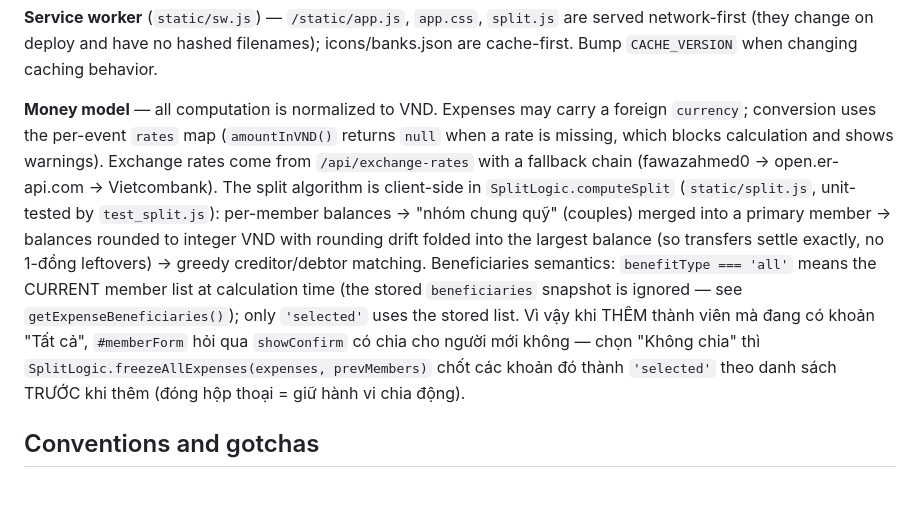
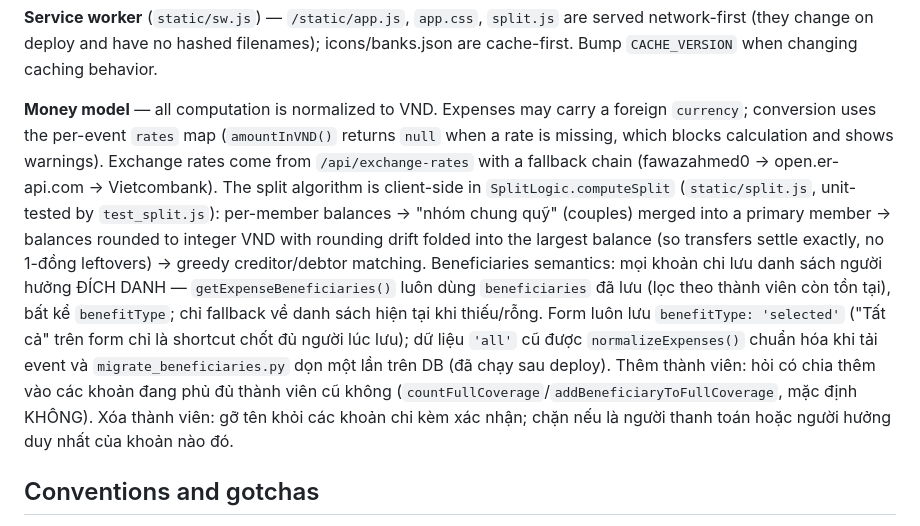
Before and after one commit to thuanmtt/chia-tien-nhom-flask, a Markdown page: CLAUDE.md, the part around the change. Drawn GitHub-style; blank space fills up the shorter version.

```diff
--- a/CLAUDE.md
+++ b/CLAUDE.md
@@ -107,7 +107,7 @@ lịch sử; `POST /api/events/<code>/restore` khôi phục snapshot (validate l
 
 **Service worker** (`static/sw.js`) — `/static/app.js`, `app.css`, `split.js` are served network-first (they change on deploy and have no hashed filenames); icons/banks.json are cache-first. Bump `CACHE_VERSION` when changing caching behavior.
 
-**Money model** — all computation is normalized to VND. Expenses may carry a foreign `currency`; conversion uses the per-event `rates` map (`amountInVND()` returns `null` when a rate is missing, which blocks calculation and shows warnings). Exchange rates come from `/api/exchange-rates` with a fallback chain (fawazahmed0 → open.er-api.com → Vietcombank). The split algorithm is client-side in `SplitLogic.computeSplit` (`static/split.js`, unit-tested by `test_split.js`): per-member balances → "nhóm chung quỹ" (couples) merged into a primary member → balances rounded to integer VND with rounding drift folded into the largest balance (so transfers settle exactly, no 1-đồng leftovers) → greedy creditor/debtor matching. Beneficiaries semantics: `benefitType === 'all'` means the CURRENT member list at calculation time (the stored `beneficiaries` snapshot is ignored — see `getExpenseBeneficiaries()`); only `'selected'` uses the stored list. Vì vậy khi THÊM thành viên mà đang có khoản "Tất cả", `#memberForm` hỏi qua `showConfirm` có chia cho người mới không — chọn "Không chia" thì `SplitLogic.freezeAllExpenses(expenses, prevMembers)` chốt các khoản đó thành `'selected'` theo danh sách TRƯỚC khi thêm (đóng hộp thoại = giữ hành vi chia động).
+**Money model** — all computation is normalized to VND. Expenses may carry a foreign `currency`; conversion uses the per-event `rates` map (`amountInVND()` returns `null` when a rate is missing, which blocks calculation and shows warnings). Exchange rates come from `/api/exchange-rates` with a fallback chain (fawazahmed0 → open.er-api.com → Vietcombank). The split algorithm is client-side in `SplitLogic.computeSplit` (`static/split.js`, unit-tested by `test_split.js`): per-member balances → "nhóm chung quỹ" (couples) merged into a primary member → balances rounded to integer VND with rounding drift folded into the largest balance (so transfers settle exactly, no 1-đồng leftovers) → greedy creditor/debtor matching. Beneficiaries semantics: mọi khoản chi lưu danh sách người hưởng ĐÍCH DANH — `getExpenseBeneficiaries()` luôn dùng `beneficiaries` đã lưu (lọc theo thành viên còn tồn tại), bất kể `benefitType`; chỉ fallback về danh sách hiện tại khi thiếu/rỗng. Form luôn lưu `benefitType: 'selected'` ("Tất cả" trên form chỉ là shortcut chốt đủ người lúc lưu); dữ liệu `'all'` cũ được `normalizeExpenses()` chuẩn hóa khi tải event và `migrate_beneficiaries.py` dọn một lần trên DB (đã chạy sau deploy). Thêm thành viên: hỏi có chia thêm vào các khoản đang phủ đủ thành viên cũ không (`countFullCoverage`/`addBeneficiaryToFullCoverage`, mặc định KHÔNG). Xóa thành viên: gỡ tên khỏi các khoản chi kèm xác nhận; chặn nếu là người thanh toán hoặc người hưởng duy nhất của khoản nào đó.
 
 ## Conventions and gotchas
 
```
Also changed, not shown: CHANGELOG.md (+13 -0 lines).
